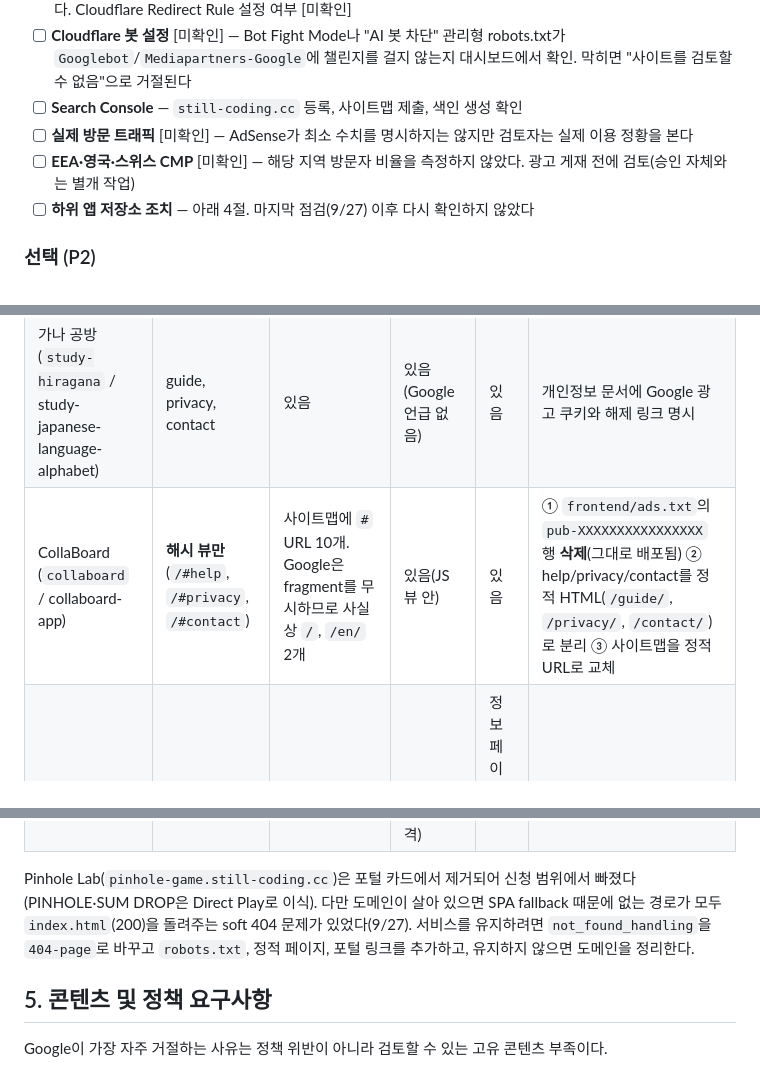
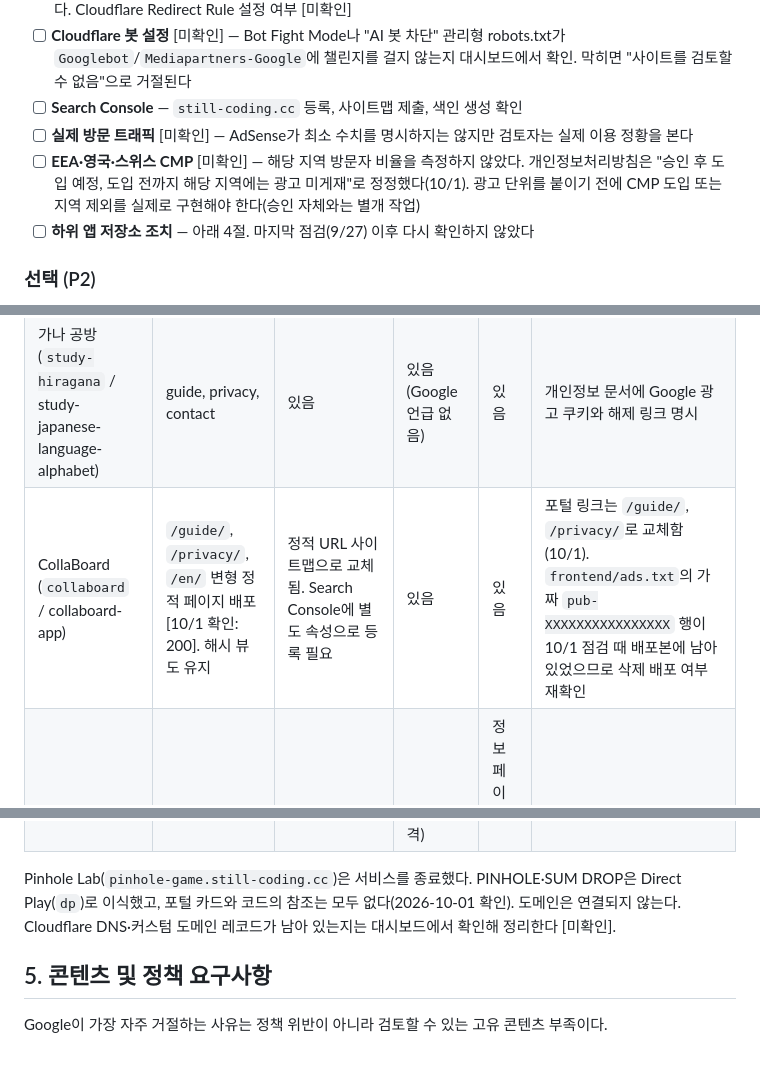
Before and after one commit to kimiyo/still-coding-site, a Markdown page: docs/ADSENSE_APPROVAL.md, 3 parts joined by grey strips. GitHub-like rendering.

Commit message:
docs: 종료한 Pinhole Lab 참조를 정리하고 AdSense 준비 문서를 10/1 점검 결과로 갱신한다
Co-Authored-By: Claude Sonnet 5.5 <noreply@anthropic.com>

```diff
--- a/docs/ADSENSE_APPROVAL.md
+++ b/docs/ADSENSE_APPROVAL.md
@@ -38,7 +38,7 @@
 - [ ] **Cloudflare 봇 설정** [미확인] — Bot Fight Mode나 "AI 봇 차단" 관리형 robots.txt가 `Googlebot`/`Mediapartners-Google`에 챌린지를 걸지 않는지 대시보드에서 확인. 막히면 "사이트를 검토할 수 없음"으로 거절된다
 - [ ] **Search Console** — `still-coding.cc` 등록, 사이트맵 제출, 색인 생성 확인
 - [ ] **실제 방문 트래픽** [미확인] — AdSense가 최소 수치를 명시하지는 않지만 검토자는 실제 이용 정황을 본다
-- [ ] **EEA·영국·스위스 CMP** [미확인] — 해당 지역 방문자 비율을 측정하지 않았다. 광고 게재 전에 검토(승인 자체와는 별개 작업)
+- [ ] **EEA·영국·스위스 CMP** [미확인] — 해당 지역 방문자 비율을 측정하지 않았다. 개인정보처리방침은 "승인 후 도입 예정, 도입 전까지 해당 지역에는 광고 미게재"로 정정했다(10/1). 광고 단위를 붙이기 전에 CMP 도입 또는 지역 제외를 실제로 구현해야 한다(승인 자체와는 별개 작업)
 - [ ] **하위 앱 저장소 조치** — 아래 4절. 마지막 점검(9/27) 이후 다시 확인하지 않았다
 
 ### 선택 (P2)
@@ -82,14 +82,14 @@
 | --- | --- | --- | --- | --- | --- |
 | Direct Play (`dp` / kimiyo/direct-play-games) | about, privacy, terms, contact, 게임 가이드 9개 (ko/en) | 있음, 방·API 경로 차단 | 있음 | 있음 | 없음. 가장 잘 갖춰짐 |
 | 가나 공방 (`study-hiragana` / study-japanese-language-alphabet) | guide, privacy, contact | 있음 | 있음(Google 언급 없음) | 있음 | 개인정보 문서에 Google 광고 쿠키와 해제 링크 명시 |
-| CollaBoard (`collaboard` / collaboard-app) | **해시 뷰만** (`/#help`, `/#privacy`, `/#contact`) | 사이트맵에 `#` URL 10개. Google은 fragment를 무시하므로 사실상 `/`, `/en/` 2개 | 있음(JS 뷰 안) | 있음 | ① `frontend/ads.txt`의 `pub-XXXXXXXXXXXXXXXX` 행 **삭제**(그대로 배포됨) ② help/privacy/contact를 정적 HTML(`/guide/`, `/privacy/`, `/contact/`)로 분리 ③ 사이트맵을 정적 URL로 교체 |
+| CollaBoard (`collaboard` / collaboard-app) | `/guide/`, `/privacy/`, `/en/` 변형 정적 페이지 배포 [10/1 확인: 200]. 해시 뷰도 유지 | 정적 URL 사이트맵으로 교체됨. Search Console에 별도 속성으로 등록 필요 | 있음 | 있음 | 포털 링크는 `/guide/`, `/privacy/`로 교체함(10/1). `frontend/ads.txt`의 가짜 `pub-XXXXXXXXXXXXXXXX` 행이 10/1 점검 때 배포본에 남아 있었으므로 삭제 배포 여부 재확인 |
 | Bus Explorer (`bus-explorer` / bus-route-in-trip) | about, guide, privacy, terms, contact | 있음 | 있음 | 정보 페이지에는 있고 **메인에는 없음** | 메인에 포털 링크와 `<meta name="description">` 추가(title이 "Bus Explorer"뿐) |
 | Songnote (`piano-play` / piano-songnote) | about, guide, library 5편, privacy, terms, contact (ko/en) | 있음 | 있음(Google 언급 없음) | 있음 | 모범 사례. 개인정보 문서에 Google 광고 쿠키 문구만 보강 |
 | Vocal Check (`vocal-check` / vocal-check-app) | guide, privacy, contact (ko/en) | 있음 | 있음 | 있음 | 모범 사례 |
 | Guitar Auto-Strum (`guitar-play`) | 9/27 점검 이후 공개 앱이 됨 | 점검 안 함 | 점검 안 함 | 점검 안 함 | `/guide/`, `/privacy/`, robots·sitemap, 포털 링크를 다른 앱과 같은 기준으로 점검 |
 | PDF Flow Studio (`pdf-flow-studio` / pdf-flow-studio) | guide, privacy, terms, contact (ko/en 정적 HTML) | 있음 (전체 허용 + sitemap.xml) | 있음 (Google 광고 쿠키, 해제 링크, 워크스페이스 비적격) | 있음 (헤더/푸터) | 없음. 모범 사례로 구축 완료 [9/30 확인] |
 
-Pinhole Lab(`pinhole-game.still-coding.cc`)은 포털 카드에서 제거되어 신청 범위에서 빠졌다(PINHOLE·SUM DROP은 Direct Play로 이식). 다만 도메인이 살아 있으면 SPA fallback 때문에 없는 경로가 모두 `index.html`(200)을 돌려주는 soft 404 문제가 있었다(9/27). 서비스를 유지하려면 `not_found_handling`을 `404-page`로 바꾸고 `robots.txt`, 정적 페이지, 포털 링크를 추가하고, 유지하지 않으면 도메인을 정리한다.
+Pinhole Lab(`pinhole-game.still-coding.cc`)은 서비스를 종료했다. PINHOLE·SUM DROP은 Direct Play(`dp`)로 이식했고, 포털 카드와 코드의 참조는 모두 없다(2026-10-01 확인). 도메인은 연결되지 않는다. Cloudflare DNS·커스텀 도메인 레코드가 남아 있는지는 대시보드에서 확인해 정리한다 [미확인].
 
 ## 5. 콘텐츠 및 정책 요구사항
 
```
Also changed, not shown: other parts of docs/ADSENSE_APPROVAL.md (+2 -2 lines), still-coding-multilingual-requirements (1).md (+0 -1 lines).
